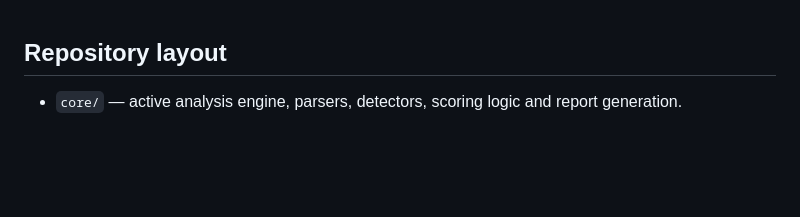
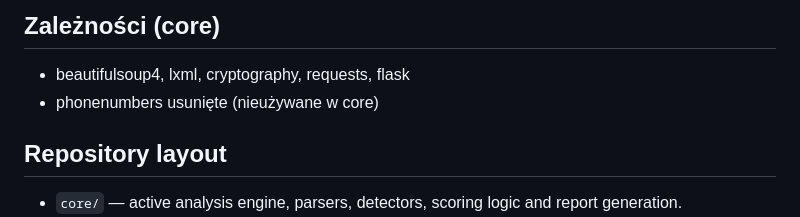
Before and after one commit to twojlogin/MailHunterPro, a Markdown page: README.md, the part around the change. Rendered like a GitHub page; blank space fills up the shorter version.

Commit message:
docs: update README deps to match requirements

```diff
--- a/README.md
+++ b/README.md
@@ -1,3 +1,7 @@
+## Zależności (core)
+- beautifulsoup4, lxml, cryptography, requests, flask
+- phonenumbers usunięte (nieużywane w core)
+
 ## Repository layout
 
 - `core/` — active analysis engine, parsers, detectors, scoring logic and report generation.
```
